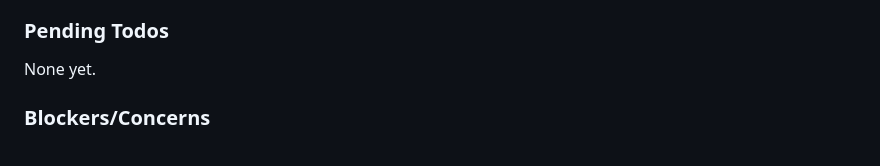
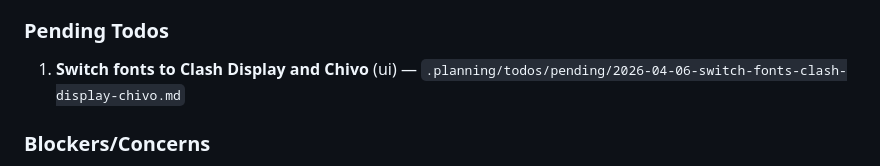
Before and after one commit to NestorSegura/nestorsegeura-real-estate, a Markdown page: .planning/STATE.md, the part around the change. Rendered like a GitHub page.

Commit message:
docs: capture todo - Switch fonts to Clash Display and Chivo
Area: ui

```diff
--- a/.planning/STATE.md
+++ b/.planning/STATE.md
@@ -107,7 +107,7 @@ Recent decisions affecting current work:
 
 ### Pending Todos
 
-None yet.
+1. **Switch fonts to Clash Display and Chivo** (ui) — `.planning/todos/pending/2026-04-06-switch-fonts-clash-display-chivo.md`
 
 ### Blockers/Concerns
 
```
Also changed, not shown: 1 other file.
